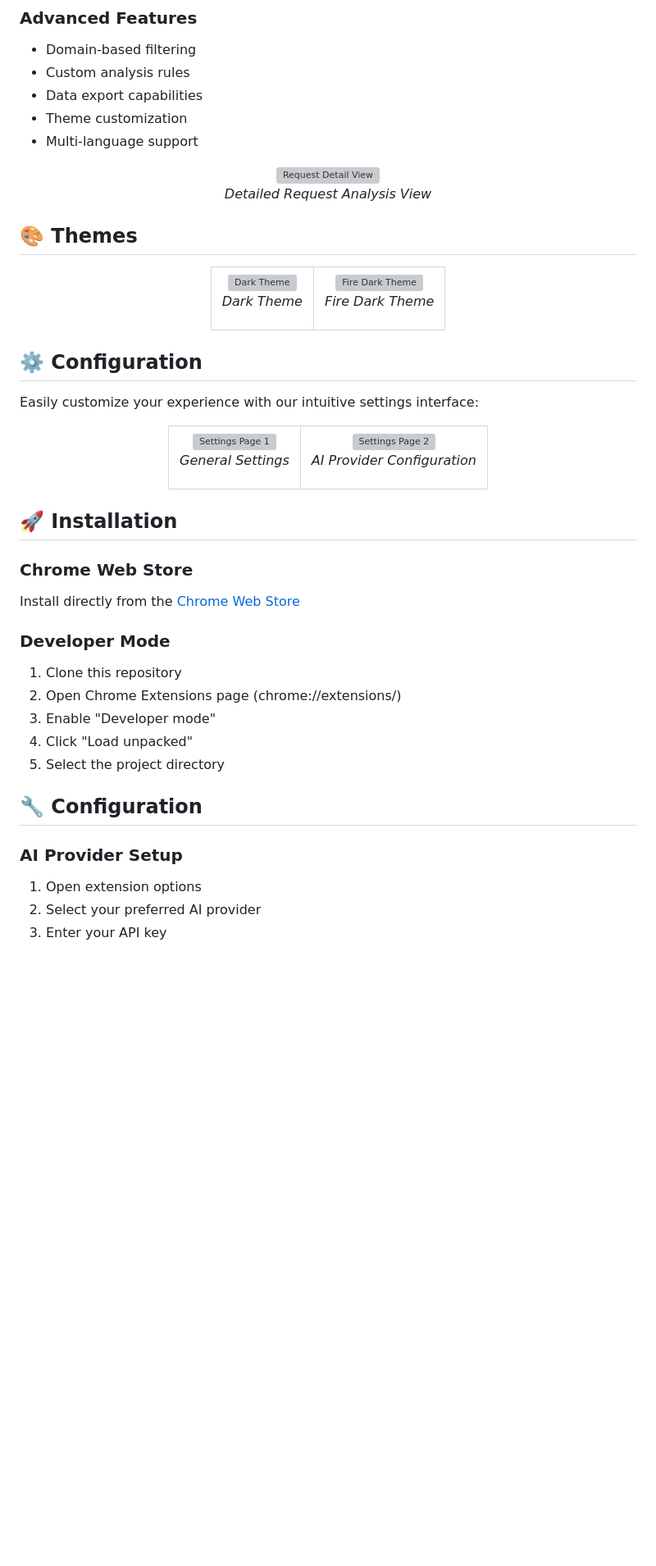
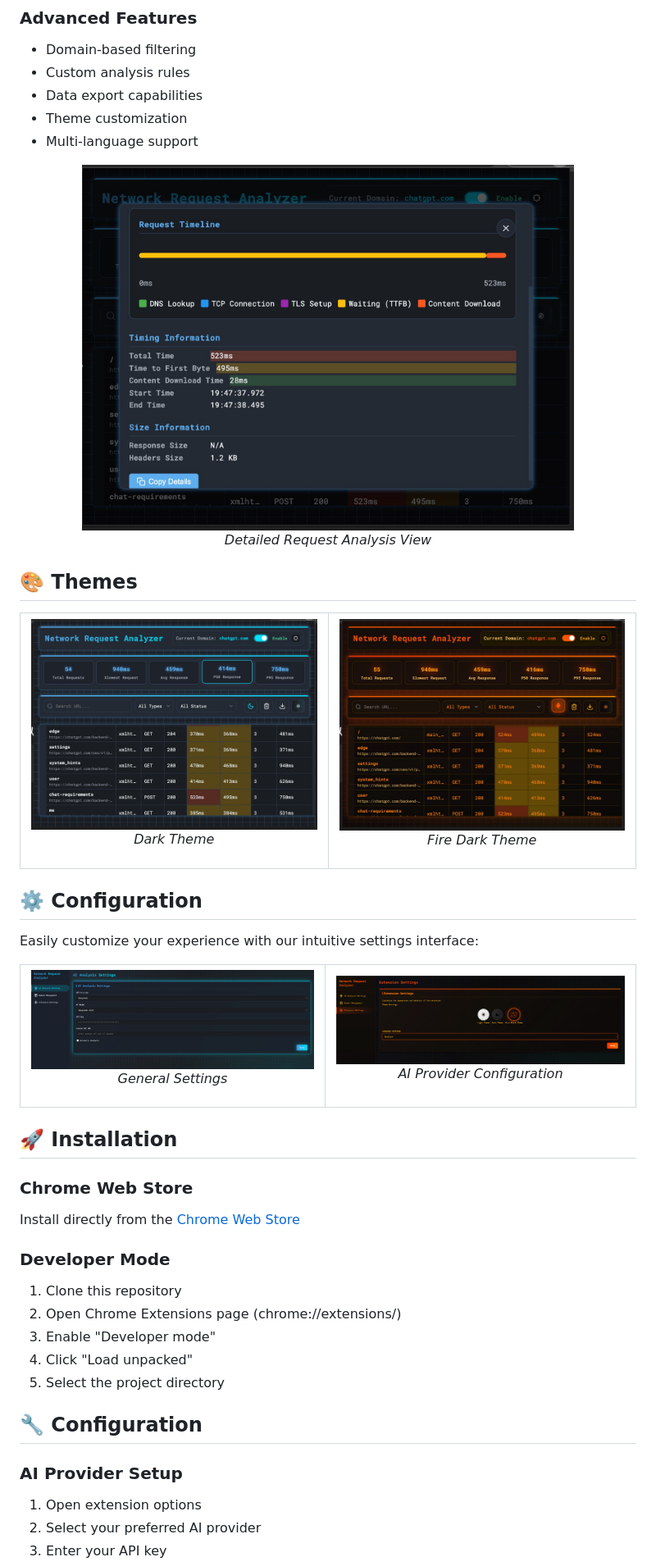
Before and after one commit to weetime/chrome-network-analyzer, a Markdown page: README.md, the part around one of its changes. Shown at 82% size. GitHub-like rendering; blank space fills up the shorter version; grey boxes are pictures that could not be loaded.

Commit message:
fix: update image paths in README.md to reflect new directory structure, ensuring correct display of assets

```diff
--- a/README.md
+++ b/README.md
@@ -44,7 +47,7 @@
 - Multi-language support
 
 <div align="center">
-  <img src="images/detail.jpg" alt="Request Detail View" width="600">
+  <img src="src/images/detail.jpg" alt="Request Detail View" width="600">
   <p><em>Detailed Request Analysis View</em></p>
 </div>
 
@@ -54,11 +57,11 @@
   <table>
     <tr>
       <td align="center">
-        <img src="images/dark.jpg" alt="Dark Theme" width="400">
+        <img src="src/images/dark.jpg" alt="Dark Theme" width="400">
         <p><em>Dark Theme</em></p>
       </td>
       <td align="center">
-        <img src="images/firedark.jpg" alt="Fire Dark Theme" width="400">
+        <img src="src/images/firedark.jpg" alt="Fire Dark Theme" width="400">
         <p><em>Fire Dark Theme</em></p>
       </td>
     </tr>
@@ -73,11 +76,11 @@ Easily customize your experience with our intuitive settings interface:
   <table>
     <tr>
       <td align="center">
-        <img src="images/setting_01.jpg" alt="Settings Page 1" width="400">
+        <img src="src/images/setting_01.jpg" alt="Settings Page 1" width="400">
         <p><em>General Settings</em></p>
       </td>
       <td align="center">
-        <img src="images/setting_02.jpg" alt="Settings Page 2" width="400">
+        <img src="src/images/setting_02.jpg" alt="Settings Page 2" width="400">
         <p><em>AI Provider Configuration</em></p>
       </td>
     </tr>
@@ -87,9 +90,11 @@ Easily customize your experience with our intuitive settings interface:
 ## 🚀 Installation
 
 ### Chrome Web Store
+
 Install directly from the [Chrome Web Store](https://chromewebstore.google.com/detail/network-request-analyzer/nbhkalnbmfkedmigpehagkcoocogegcp)
 
 ### Developer Mode
+
 1. Clone this repository
 2. Open Chrome Extensions page (chrome://extensions/)
 3. Enable "Developer mode"
@@ -99,6 +104,7 @@ Install directly from the [Chrome Web Store](https://chromewebstore.google.com/d
 ## 🔧 Configuration
 
 ### AI Provider Setup
+
 1. Open extension options
 2. Select your preferred AI provider
 3. Enter your API key
```
Also changed, not shown: other parts of README.md (+14 -3 lines).
